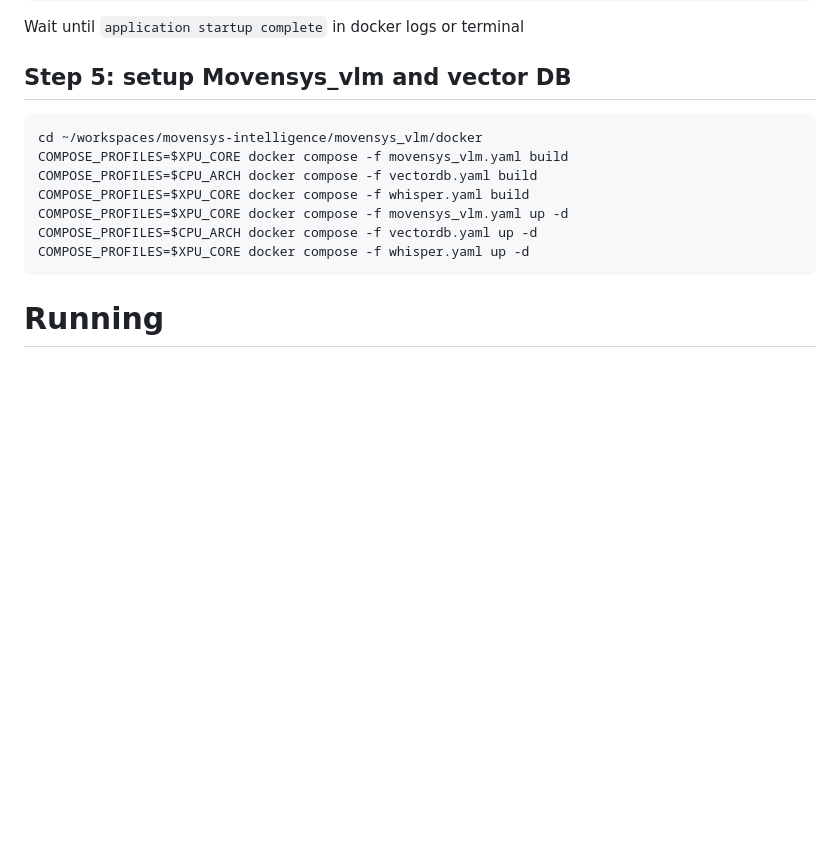
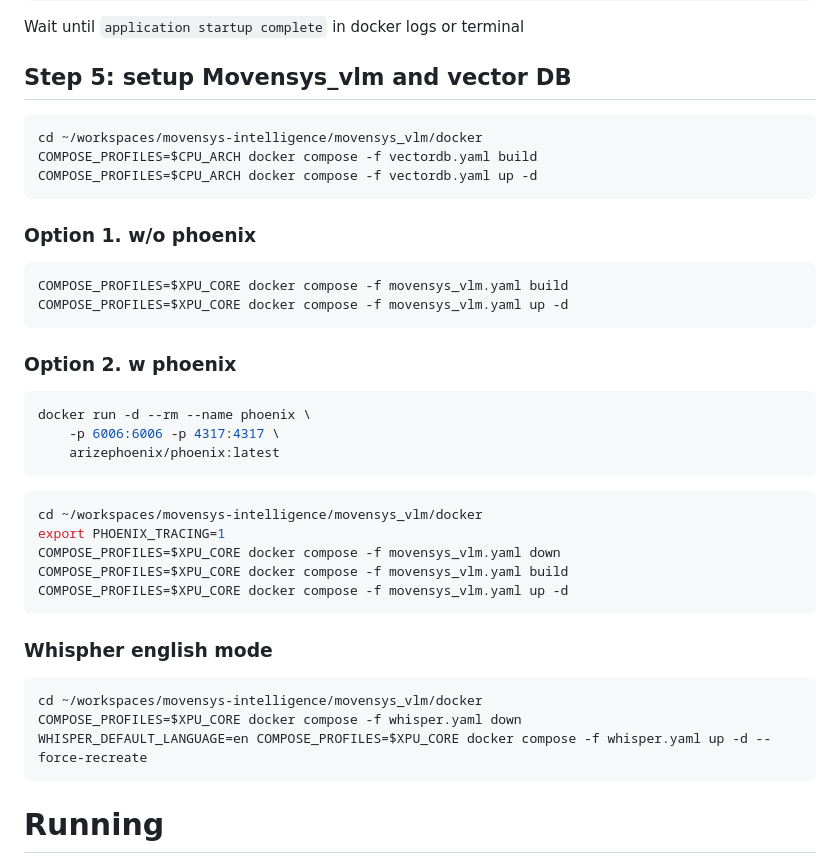
Before and after one commit to movensys/movensys-intelligence, a Markdown page: movensys_vlm/doc/running.md, the part around the change. Rendered like a GitHub page; blank space fills up the shorter version.

````diff
--- a/movensys_vlm/doc/running.md
+++ b/movensys_vlm/doc/running.md
@@ -48,25 +48,41 @@ Wait until `application startup complete` in docker logs or terminal
 
 
 ## Step 5: setup Movensys_vlm and vector DB
+```bash
+cd ~/workspaces/movensys-intelligence/movensys_vlm/docker
+COMPOSE_PROFILES=$CPU_ARCH docker compose -f vectordb.yaml build
+COMPOSE_PROFILES=$CPU_ARCH docker compose -f vectordb.yaml up -d
 ```
-cd ~/workspaces/movensys-intelligence/movensys_vlm/docker
+
+### Option 1. w/o phoenix
+```bash
 COMPOSE_PROFILES=$XPU_CORE docker compose -f movensys_vlm.yaml build
-COMPOSE_PROFILES=$CPU_ARCH docker compose -f vectordb.yaml build
-COMPOSE_PROFILES=$XPU_CORE docker compose -f whisper.yaml build
 COMPOSE_PROFILES=$XPU_CORE docker compose -f movensys_vlm.yaml up -d
-COMPOSE_PROFILES=$CPU_ARCH docker compose -f vectordb.yaml up -d
-COMPOSE_PROFILES=$XPU_CORE docker compose -f whisper.yaml up -d
 ```
 
 
+### Option 2. w phoenix
+```bash
+docker run -d --rm --name phoenix \
+    -p 6006:6006 -p 4317:4317 \
+    arizephoenix/phoenix:latest
+```
 
 
+```bash
+cd ~/workspaces/movensys-intelligence/movensys_vlm/docker
+export PHOENIX_TRACING=1
+COMPOSE_PROFILES=$XPU_CORE docker compose -f movensys_vlm.yaml down
+COMPOSE_PROFILES=$XPU_CORE docker compose -f movensys_vlm.yaml build
+COMPOSE_PROFILES=$XPU_CORE docker compose -f movensys_vlm.yaml up -d
+```
 
-
-
-
-
-
+### Whispher english mode
+```bash
+cd ~/workspaces/movensys-intelligence/movensys_vlm/docker
+COMPOSE_PROFILES=$XPU_CORE docker compose -f whisper.yaml down
+WHISPER_DEFAULT_LANGUAGE=en COMPOSE_PROFILES=$XPU_CORE docker compose -f whisper.yaml up -d --force-recreate
+```
 
 
 # Running
````
